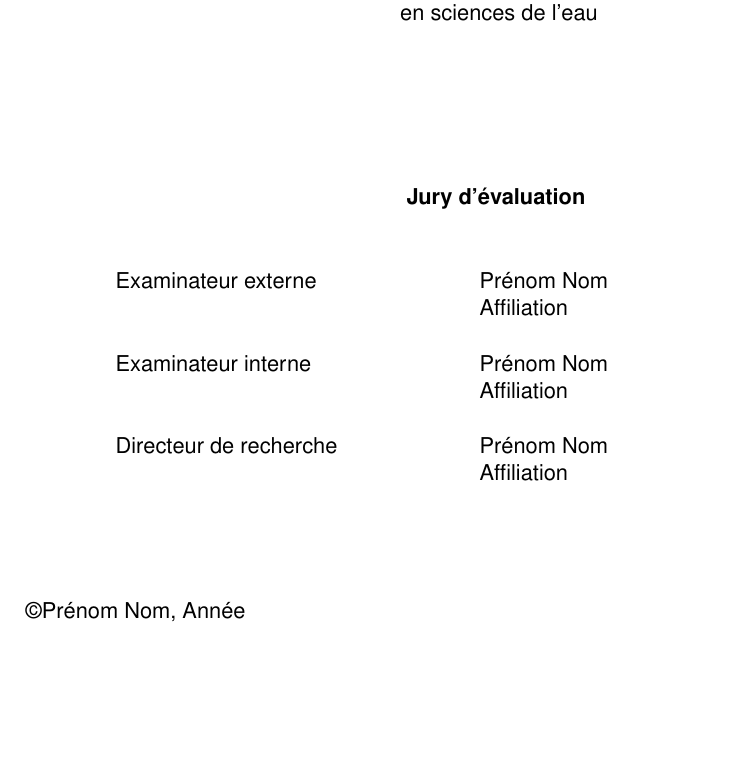
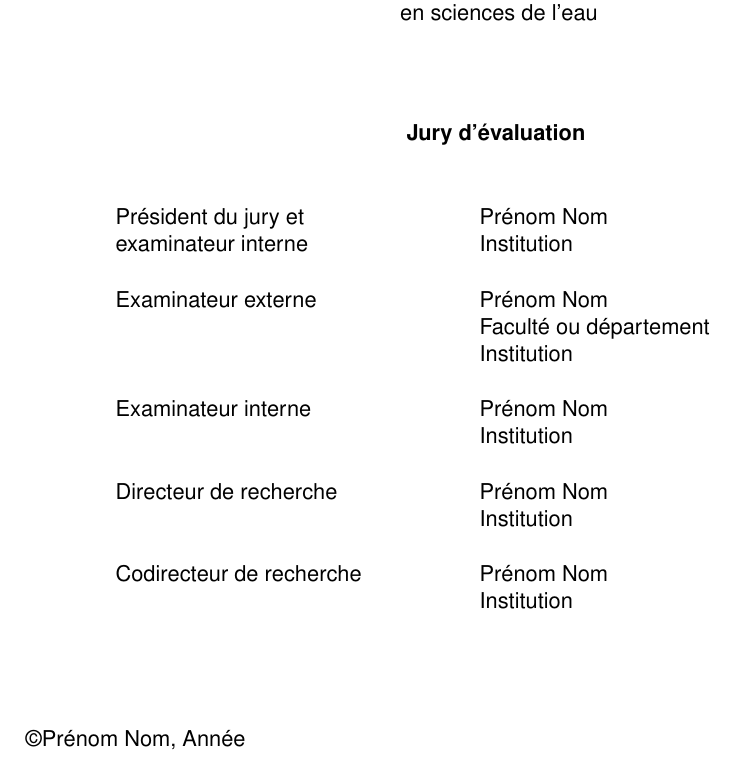
Before and after one commit to CloudyOverhead/Gabarit_LaTeX_INRS, a LaTeX document (main.tex): part of page 1 of 35, cut so that both start at the same text, the shorter picture padded with empty space. Compiled offline with pdfLaTeX.

Commit message:
Add more detailed jury information

```diff
--- a/main.tex
+++ b/main.tex
@@ -33,12 +33,19 @@
 \titre{TITRE EN LETTRES MAJUSCULES} % en lettres majuscules, 175 caractères
 \programme{sciences de l'eau}
 \grade{\textit{Maître es Sciences}, M.Sc.}
-\jury{Examinateur externe &  Prénom Nom\\
-	& Affiliation \\[0.5cm]
+\jury{%
+	Président du jury et & Prénom Nom \\
+	examinateur interne & Institution \\[0.5cm]
+	Examinateur externe & Prénom Nom \\
+	& Faculté ou département \\
+	& Institution \\[0.5cm]
 	Examinateur interne & Prénom Nom \\
-	& Affiliation \\[0.5cm]
+	& Institution \\[0.5cm]
 	Directeur de recherche & Prénom Nom \\
-	& Affiliation \\[0.5cm]}
+	& Institution \\[0.5cm]
+	Codirecteur de recherche & Prénom Nom \\
+	& Institution \\[0.5cm]
+}
 \annee{Année}
 
 \maketitle
```
